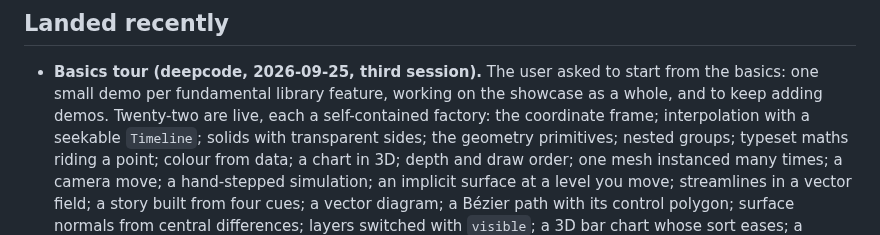
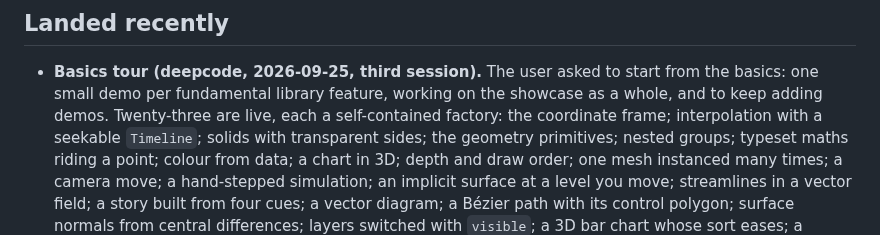
Before and after one commit to asuradev99/edena-web, a Markdown page: team/state.md, the part around the change. Drawn GitHub-style.

Commit message:
board: the last stale count

```diff
--- a/team/state.md
+++ b/team/state.md
@@ -146,7 +146,7 @@ Last updated: 2026-09-25 by **deepcode** (the basics tour: twenty-three small de
 
 - **Basics tour (deepcode, 2026-09-25, third session).** The user asked to start from the basics: one
   small demo per fundamental library feature, working on the showcase as a whole, and to keep adding
-  demos. Twenty-two are live, each a self-contained factory: the coordinate frame; interpolation with a
+  demos. Twenty-three are live, each a self-contained factory: the coordinate frame; interpolation with a
   seekable `Timeline`; solids with transparent sides; the geometry primitives; nested groups; typeset
   maths riding a point; colour from data; a chart in 3D; depth and draw order; one mesh instanced many
   times; a camera move; a hand-stepped simulation; an implicit surface at a level you move; streamlines
```
